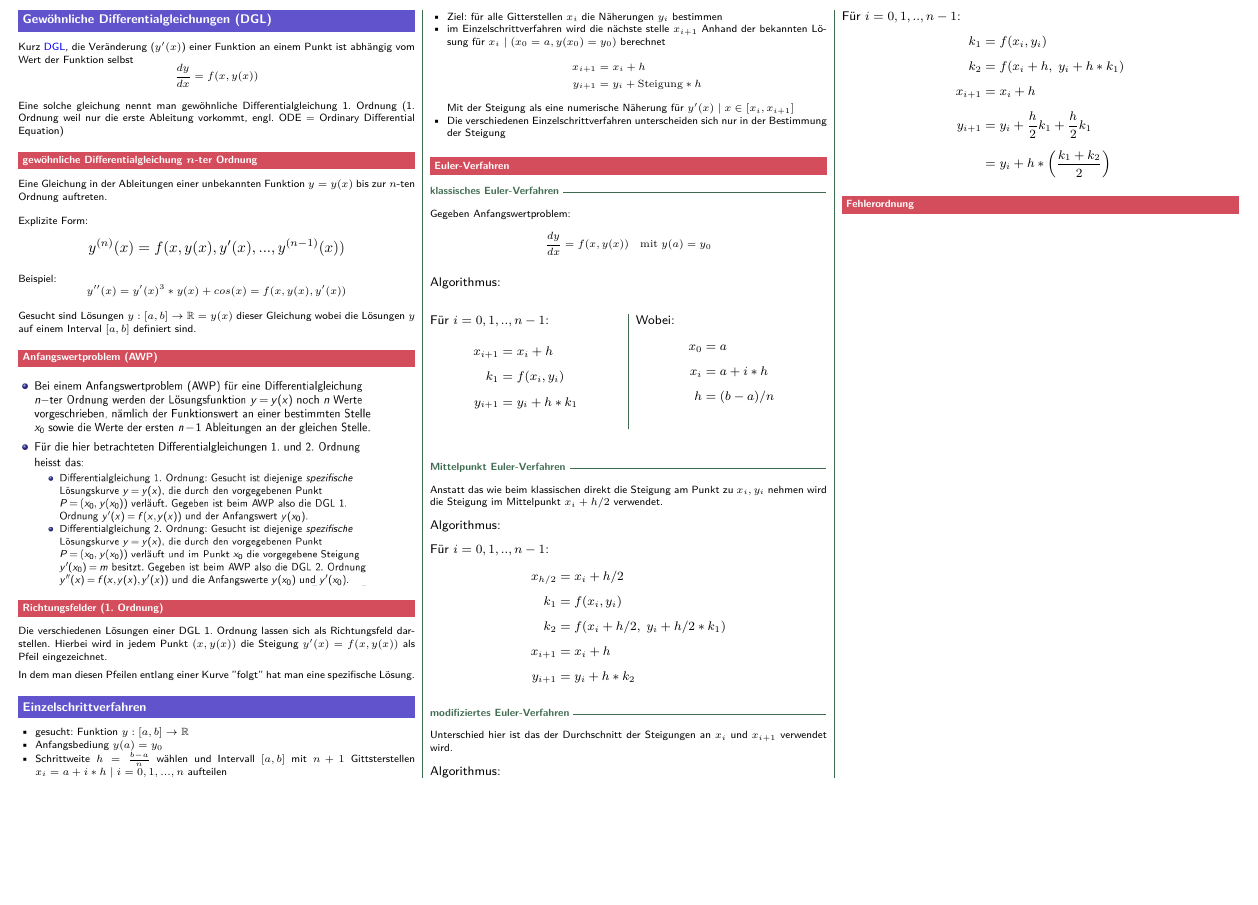
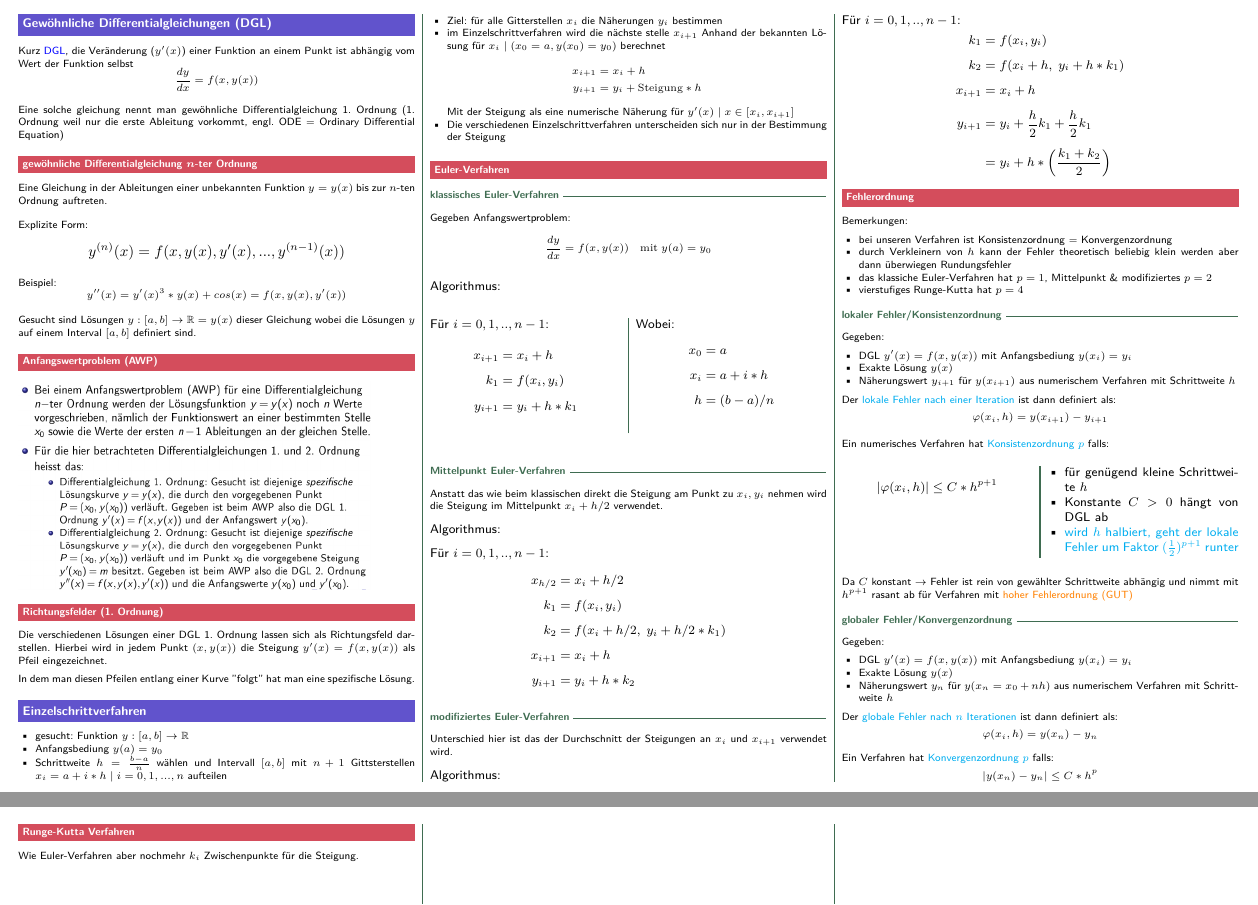
Before and after one commit to merlinio2000/seppi, a LaTeX document (hm2/hm2.tex, which reads hm2/sections/differential.tex): part of page 8 of 8 before the commit and two parts of pages 8 and 9 of 9 after it, the two joined at a grey line, cut so that both start at the same text, the shorter picture padded with empty space. Compiled offline with pdfLaTeX.

Commit message:
HM2: diff finish Fehlerordnung

```diff
--- a/hm2/sections/differential.tex
+++ b/hm2/sections/differential.tex
@@ -163,3 +163,79 @@ Für $i = 0,1,..,n-1$:
 
 
 \subsection{Fehlerordnung}
+
+Bemerkungen:
+\begin{itemize}
+    \item bei unseren Verfahren ist Konsistenzordnung = Konvergenzordnung
+    \item durch Verkleinern von $h$ kann der Fehler theoretisch beliebig klein
+        werden aber dann überwiegen Rundungsfehler
+    \item das klassiche Euler-Verfahren hat $p=1$, Mittelpunkt \& modifiziertes
+        $p=2$
+    \item vierstufiges Runge-Kutta hat $p=4$
+\end{itemize}
+
+\subsubsection{lokaler Fehler/Konsistenzordnung}
+
+Gegeben:
+\begin{itemize}
+	\item DGL $y'(x) = f(x, y(x))$ mit Anfangsbediung $y(x_i) = y_i$
+	\item Exakte Lösung $y(x)$
+	\item Näherungswert $y_{i+1}$ für $y(x_{i+1})$ aus numerischem
+	      Verfahren mit Schrittweite $h$
+\end{itemize}
+
+
+Der \textcolor{cyan}{lokale Fehler nach einer Iteration} ist dann definiert als:
+$$\varphi(x_i, h) = y(x_{i+1}) - y_{i+1}$$
+
+\begingroup
+Ein numerisches Verfahren hat \textcolor{cyan}{Konsistenzordnung $p$} falls:
+\large
+\begin{multicols}{2}
+	$$|\varphi(x_i, h)| \le C * h^{p+1}
+    \vspace{\fill}
+    $$
+    \columnbreak
+    \begin{itemize}
+        \item für genügend kleine Schrittweite $h$
+        \item Konstante $C > 0$ hängt von DGL ab
+        \item \textcolor{cyan}{wird $h$ halbiert, geht der lokale Fehler
+            um Faktor $(\frac{1}{2})^{p+1}$ runter}
+    \end{itemize}
+\end{multicols}
+\endgroup
+
+Da $C$ konstant $\rarr$ Fehler ist rein von gewählter Schrittweite abhängig
+und nimmt mit $h^{p+1}$ rasant ab für Verfahren mit
+\textcolor{orange}{hoher Fehlerordnung (GUT)}
+
+
+\subsubsection{globaler Fehler/Konvergenzordnung}
+
+
+Gegeben:
+\begin{itemize}
+	\item DGL $y'(x) = f(x, y(x))$ mit Anfangsbediung $y(x_i) = y_i$
+	\item Exakte Lösung $y(x)$
+	\item Näherungswert $y_n$ für $y(x_n=x_0 + n h)$ aus numerischem
+	      Verfahren mit Schrittweite $h$
+\end{itemize}
+
+Der \textcolor{cyan}{globale Fehler nach $n$ Iterationen} ist dann definiert als:
+$$\varphi(x_i, h) = y(x_n) - y_n$$
+
+Ein Verfahren hat \textcolor{cyan}{Konvergenzordnung $p$} falls:
+$$|y(x_n) - y_n| \le C * h^p$$
+
+
+
+
+
+
+
+
+
+
+\subsection{Runge-Kutta Verfahren}
+
+Wie Euler-Verfahren aber nochmehr $k_i$ Zwischenpunkte für die Steigung.
```
Also changed, not shown: hm2/hm2.pdf.
